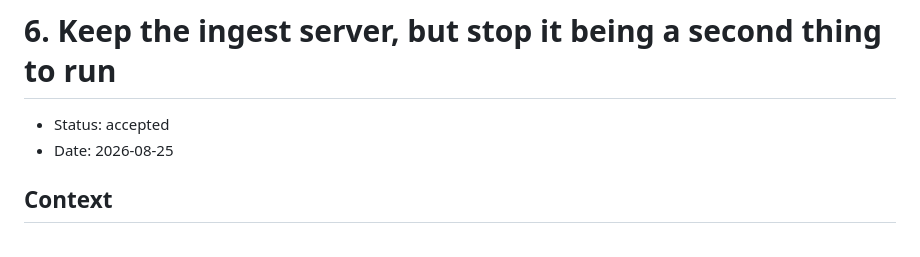
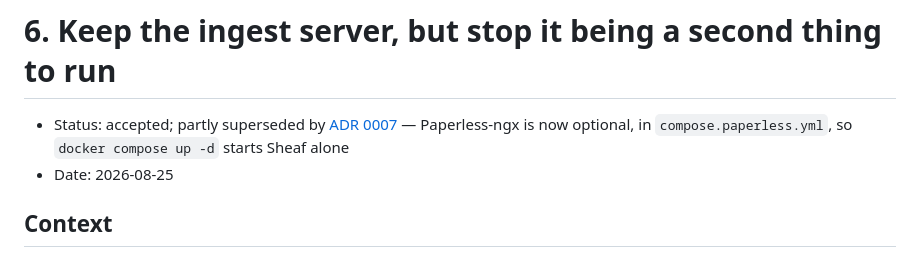
Before and after one commit to amanuelmr/sheaf, a Markdown page: docs/adr/0006-keep-the-ingest-server-as-one-deployment.md, the part around the change. Rendered like a GitHub page.

```diff
--- a/docs/adr/0006-keep-the-ingest-server-as-one-deployment.md
+++ b/docs/adr/0006-keep-the-ingest-server-as-one-deployment.md
@@ -1,6 +1,6 @@
 # 6. Keep the ingest server, but stop it being a second thing to run
 
-- Status: accepted
+- Status: accepted; partly superseded by [ADR 0007](0007-sheaf-is-the-system-of-record.md) — Paperless-ngx is now optional, in `compose.paperless.yml`, so `docker compose up -d` starts Sheaf alone
 - Date: 2026-08-25
 
 ## Context
```
Also changed, not shown: docs/FOR-REVIEWERS.md (+16 -11 lines), packages/sim/README.md (+18 -24 lines).
